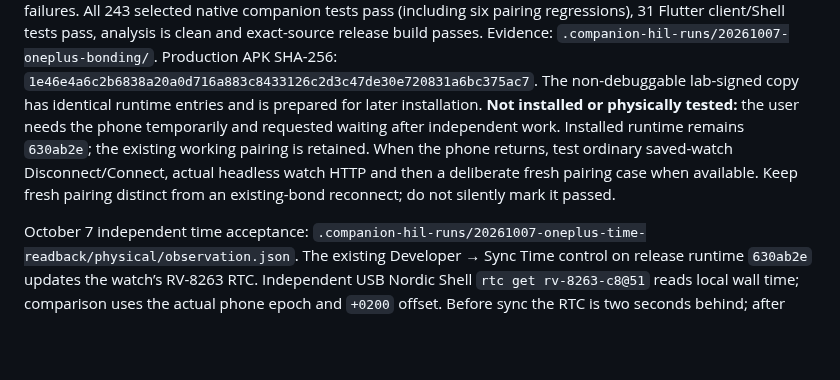
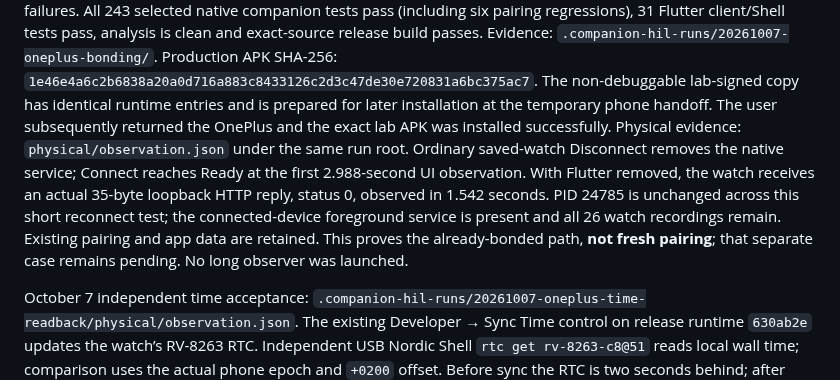
Before and after one commit to ZSWatch/ZSWatch-App, a Markdown page: ANDROID_COMPANION_FINISH_PLAN.md, the part around one of its changes. Drawn GitHub-style; blank space fills up the shorter version.

Commit message:
Validate release saved-watch reconnect on the returned OnePlus

```diff
--- a/ANDROID_COMPANION_FINISH_PLAN.md
+++ b/ANDROID_COMPANION_FINISH_PLAN.md
@@ -73,12 +73,16 @@ All 243 selected native companion tests pass (including six pairing regressions)
 build passes. Evidence: `.companion-hil-runs/20261007-oneplus-bonding/`.
 Production APK SHA-256: `1e46e4a6c2b6838a20a0d716a883c8433126c2d3c47de30e720831a6bc375ac7`.
 The non-debuggable lab-signed copy has identical runtime entries and is prepared
-for later installation. **Not installed or physically tested:** the user needs
-the phone temporarily and requested waiting after independent work. Installed
-runtime remains `630ab2e`; the existing working pairing is retained. When the
-phone returns, test ordinary saved-watch Disconnect/Connect, actual headless
-watch HTTP and then a deliberate fresh pairing case when available. Keep fresh
-pairing distinct from an existing-bond reconnect; do not silently mark it passed.
+for later installation at the temporary phone handoff. The user subsequently
+returned the OnePlus and the exact lab APK was installed successfully. Physical
+evidence: `physical/observation.json` under the same run root. Ordinary saved-watch
+Disconnect removes the native service; Connect reaches Ready at the first
+2.988-second UI observation. With Flutter removed, the watch receives an actual
+35-byte loopback HTTP reply, status 0, observed in 1.542 seconds. PID 24785 is
+unchanged across this short reconnect test; the connected-device foreground
+service is present and all 26 watch recordings remain. Existing pairing and app
+data are retained. This proves the already-bonded path, **not fresh pairing**;
+that separate case remains pending. No long observer was launched.
 
 October 7 independent time acceptance:
 `.companion-hil-runs/20261007-oneplus-time-readback/physical/observation.json`.
```
Also changed, not shown: other parts of ANDROID_COMPANION_FINISH_PLAN.md (+1 -1 lines).
